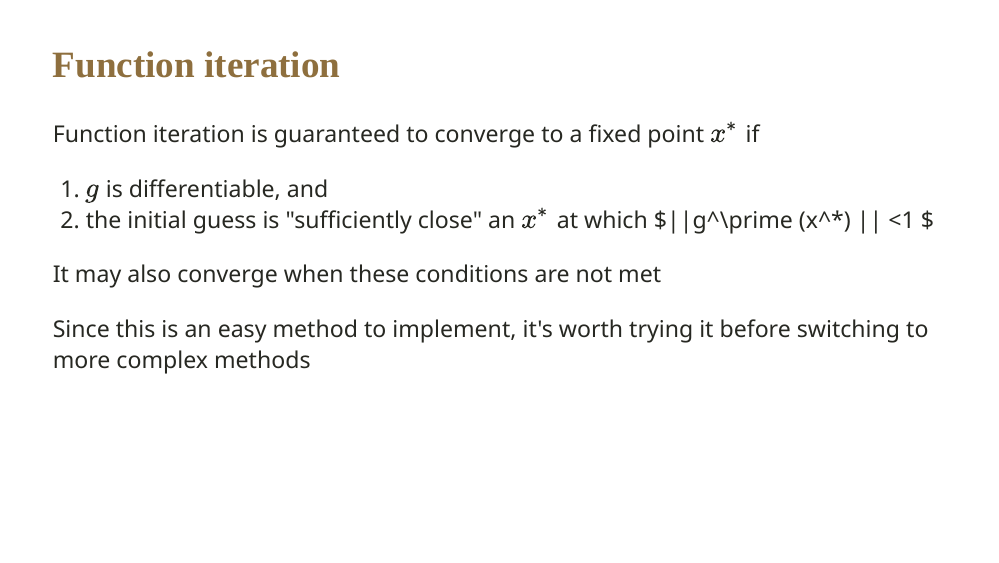
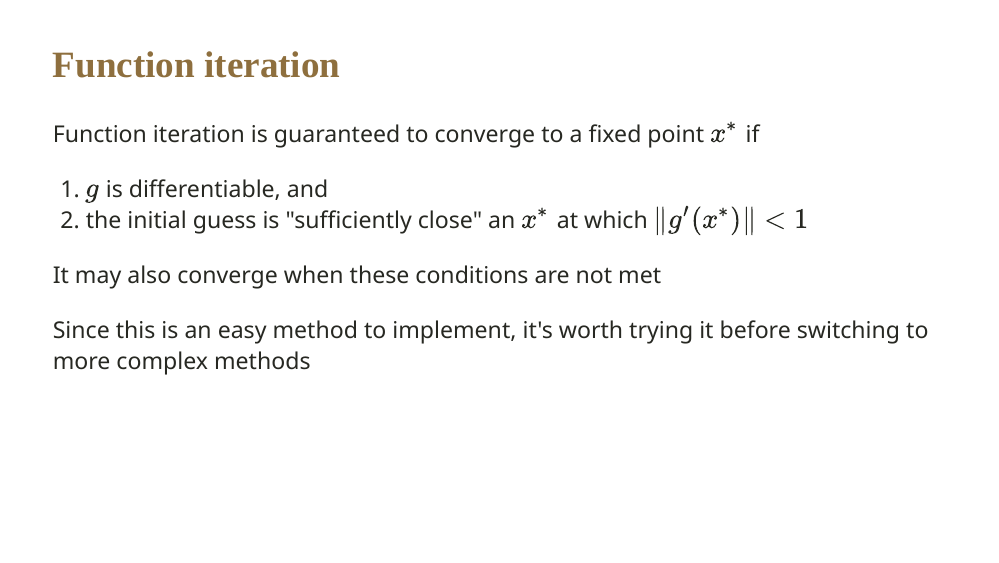
Before and after one commit to dkundu05/Spring2022, an R Markdown document (materials/slides/lecture_3_2/3_2_nonlinear_equations.Rmd): page 27 of 49. The pictures show the slides in the output file materials/slides/lecture_3_2/3_2_nonlinear_equations.html that the author committed with the source; the slides are laid out offline by our stand-in for remark.js, each with all of its steps uncovered, in fonts that may differ from those the slides ask for, and without slide numbers, shadows or browser add-ons.

Commit message:
Fixing latex rendering problem

```diff
--- a/materials/slides/lecture_3_2/3_2_nonlinear_equations.Rmd
+++ b/materials/slides/lecture_3_2/3_2_nonlinear_equations.Rmd
@@ -490,7 +490,7 @@ A fixed point $x = g(x)$ is at the intersection between $g(x)$ and the 45<sup>o<
 
 Function iteration is guaranteed to converge to a fixed point $x^*$ if
 1. $g$ is differentiable, and
-2. the initial guess is "sufficiently close" an $x^*$ at which $||g^\prime (x^*) || <1 $
+2. the initial guess is "sufficiently close" an $x^*$ at which $\|g^\prime (x^{*}) \| < 1$
 
 It may also converge when these conditions are not met
 
```
Also changed, not shown: materials/slides/lecture_3_2/3_2_nonlinear_equations.html.
